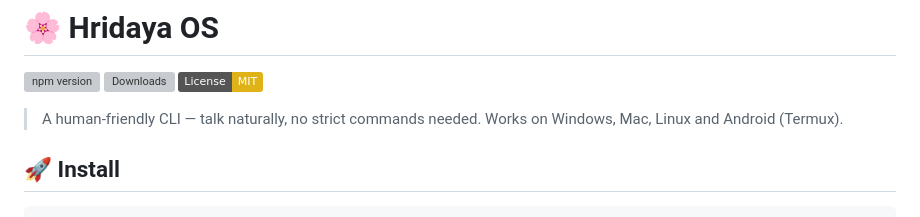
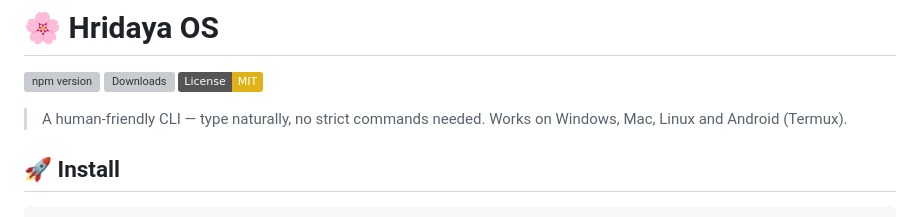
Before and after one commit to Mohith933/HridayaOS, a Markdown page: README.md, the part around the change. Drawn GitHub-style; badges without logos; grey boxes are pictures that could not be loaded.

```diff
--- a/README.md
+++ b/README.md
@@ -4,7 +4,7 @@
 [![Downloads](https://img.shields.io/npm/dw/hridaya-os.svg)](https://www.npmjs.com/package/hridaya-os)
 [![License: MIT](https://img.shields.io/badge/License-MIT-yellow.svg)](https://opensource.org/licenses/MIT)
 
-> A human-friendly CLI — talk naturally, no strict commands needed.
+> A human-friendly CLI — type naturally, no strict commands needed.
 > Works on Windows, Mac, Linux and Android (Termux).
 
 ## 🚀 Install
```
